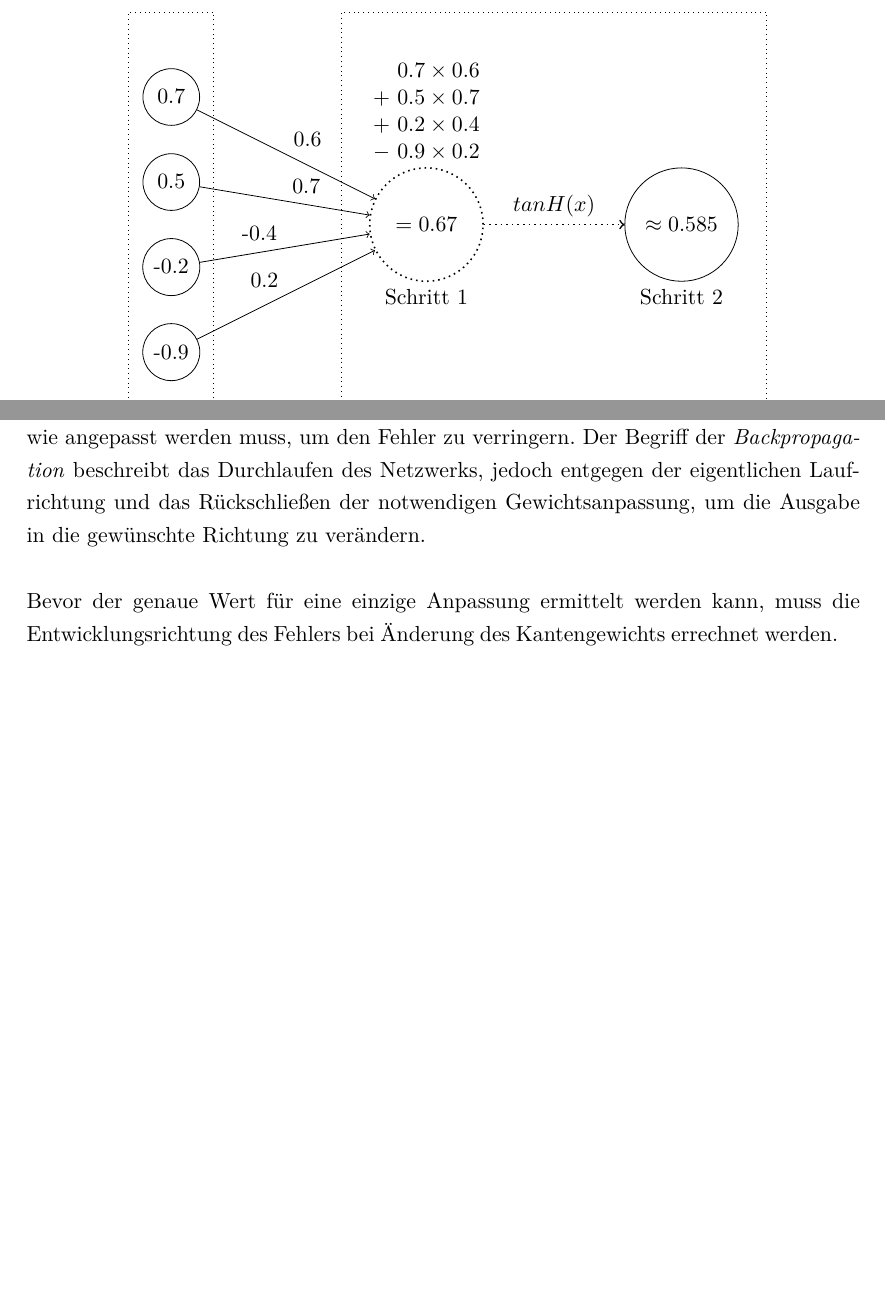
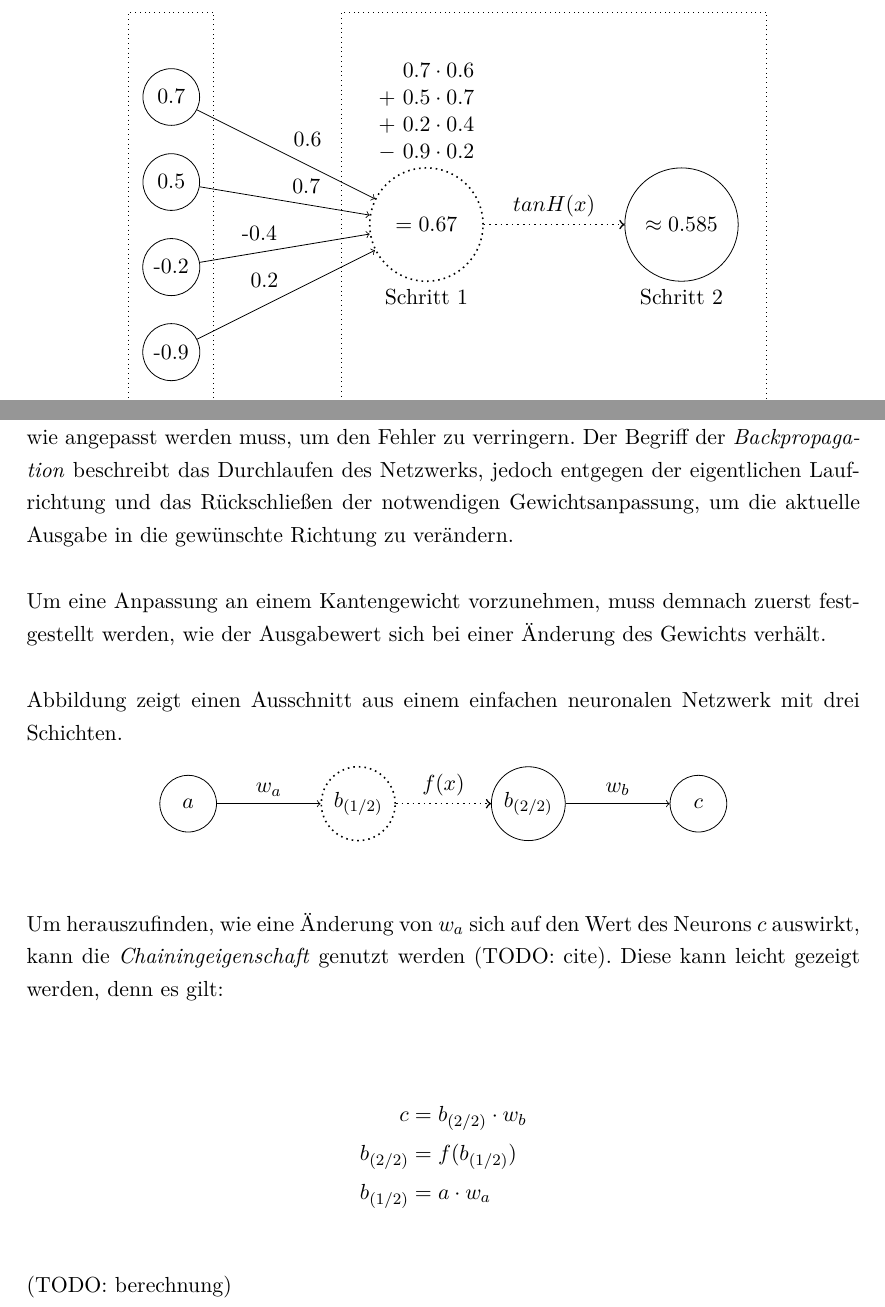
Before and after one commit to Jako9/bnn-mnist-recognition, a LaTeX document (Ausarbeitung/main.tex, which reads Ausarbeitung/kapitel/nn.tex): two parts of pages 9 and 12 of 20, joined at a grey line, cut so that both start at the same text, the shorter picture padded with empty space. Compiled offline with LaTeX, dvips and Ghostscript; an older LaTeX class or package is replaced by its successor.

Commit message:
Backpropagation

```diff
--- a/Ausarbeitung/kapitel/nn.tex
+++ b/Ausarbeitung/kapitel/nn.tex
@@ -130,7 +130,7 @@ $tanH$-Aktivierungsfunktion verwendet.
         \draw[draw=black,dotted] (2,-1) rectangle ++(5,5) ++(-2.5,0) node[below] {Schicht $n+1$};
 
         \node[netnode,minimum size=2cm,dotted,thick] (o1) at (3,1.5) [label=below:Schritt 1] {$=0.67$};
-        \node (o1l) [above of=o1,align=right,above] {$0.7\times 0.6$\\$+\ 0.5\times 0.7$\\$+\ 0.2\times 0.4$\\$-\ 0.9\times 0.2$};
+        \node (o1l) [above of=o1,align=right,above] {$0.7\cdot 0.6$\\$+\ 0.5\cdot 0.7$\\$+\ 0.2\cdot 0.4$\\$-\ 0.9\cdot 0.2$};
 
         \node[netnode,minimum size=2cm] (o2) at (6,1.5) [label=below:Schritt 2] {$\approx 0.585$};
 
@@ -269,9 +269,41 @@ Es stellt sich nun die Frage, ob und wie errechnet werden kann, welches
 Kantengewicht wie angepasst werden muss, um den Fehler zu verringern.
 Der Begriff der \emph{Backpropagation} beschreibt das Durchlaufen des Netzwerks,
 jedoch entgegen der eigentlichen Laufrichtung und das Rückschließen der
-notwendigen Gewichtsanpassung, um die Ausgabe in die gewünschte Richtung zu
-verändern.
+notwendigen Gewichtsanpassung, um die aktuelle Ausgabe in die gewünschte
+Richtung zu verändern.
 
-Bevor der genaue Wert für eine einzige Anpassung ermittelt werden kann, muss
-die Entwicklungsrichtung des Fehlers bei Änderung des Kantengewichts errechnet
-werden.
+Um eine Anpassung an einem Kantengewicht vorzunehmen, muss demnach zuerst
+festgestellt werden, wie der Ausgabewert sich bei einer Änderung des Gewichts
+verhält.
+
+Abbildung zeigt einen Ausschnitt aus einem einfachen neuronalen Netzwerk
+mit drei Schichten.
+
+\begin{figure}[H]
+    \centering
+    \begin{tikzpicture}[x=3cm]
+        \tikzset{
+            netnode/.style={circle,draw=black,minimum size=1cm},
+        }
+        \node[netnode] (a) at(0,0) {$a$};
+        \node[netnode,dotted,thick] (b1) at(1,0) {$b_{(1/2)}$};
+        \node[netnode] (b2) at(2,0) {$b_{(2/2)}$};
+        \node[netnode] (c) at(3,0) {$c$};
+
+        \draw[->] (a) -- node[above] {$w_a$} (b1);
+        \draw[->,dotted,thick] (b1) -- node[above] {$f(x)$} (b2);
+        \draw[->] (b2) -- node[above] {$w_b$} (c);
+    \end{tikzpicture}
+\end{figure}
+
+Um herauszufinden, wie eine Änderung von $w_a$ sich auf den Wert des Neurons $c$
+auswirkt, kann die \emph{Chainingeigenschaft} genutzt werden (TODO: cite).
+Diese kann leicht gezeigt werden, denn es gilt:
+
+\begin{align*}
+    c         & = b_{(2/2)}\cdot w_b \\
+    b_{(2/2)} & = f(b_{(1/2)})       \\
+    b_{(1/2)} & = a\cdot w_a
+\end{align*}
+
+(TODO: berechnung)
```
